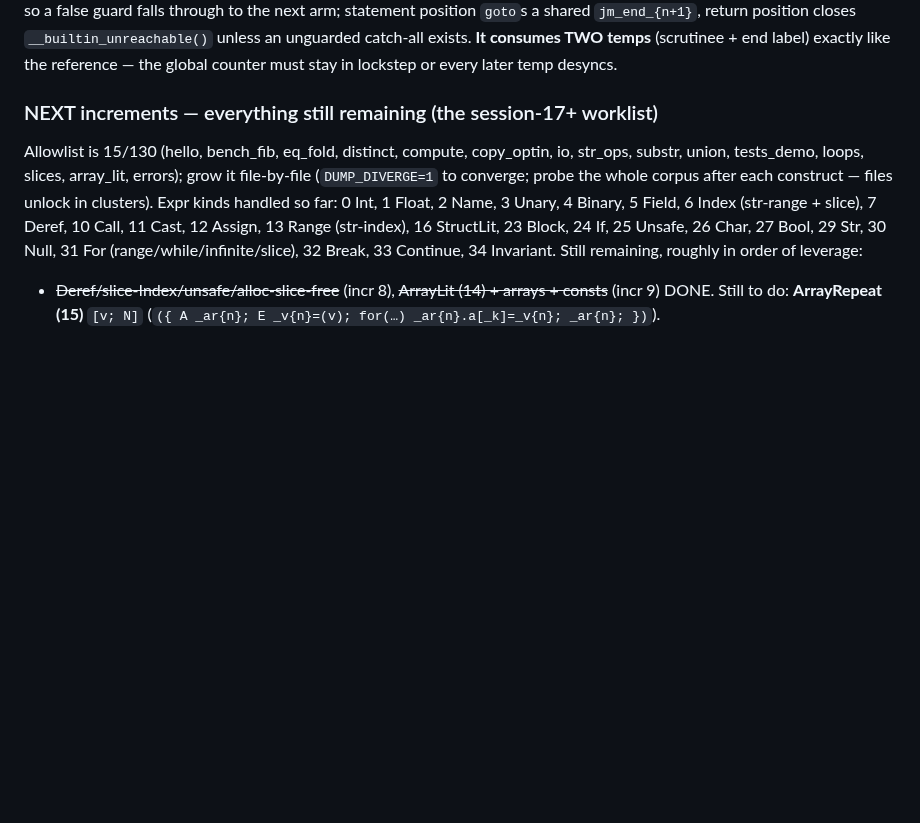
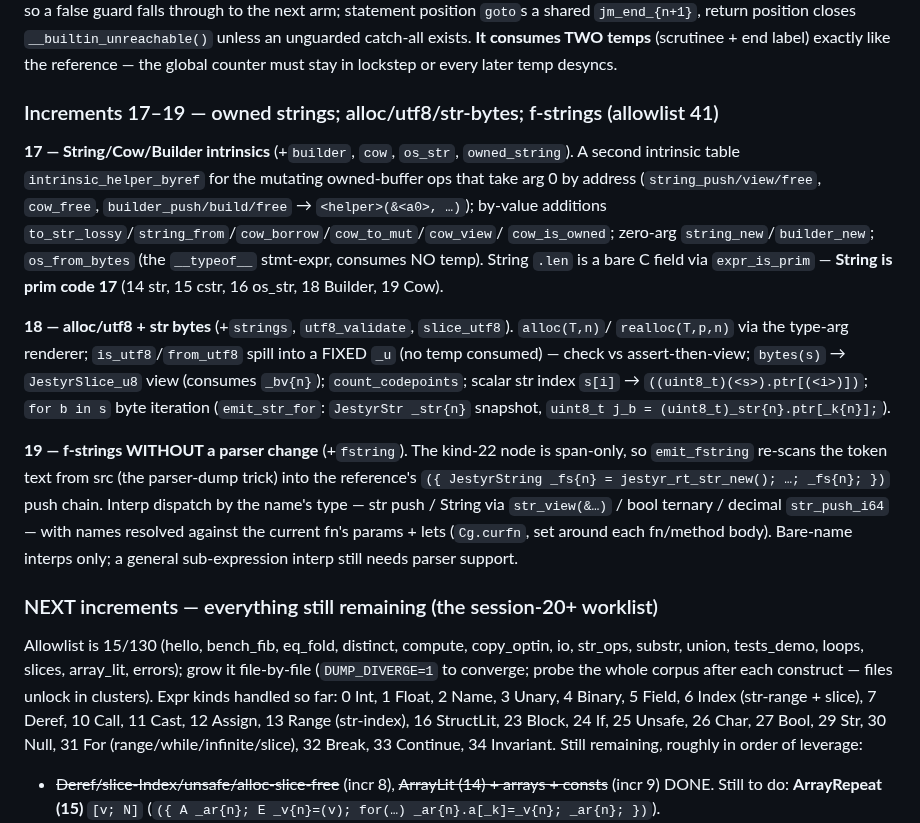
Before and after one commit to AdamEzzat1/Jestyr, a Markdown page: docs/session-notes/jestyr-selfhost-P5-cgen-R2-handoff.md, the part around the change. Drawn GitHub-style; blank space fills up the shorter version.

Commit message:
docs: P5 increments 17-19 recorded -- 41 files
Owned String/Cow/Builder (the by-ref intrinsic table, String = prim 17),
alloc/utf8 boundary + str byte access, and f-strings via token re-scan
(Cg.curfn name resolution). REMAINING row -> 41.

```diff
--- a/docs/session-notes/jestyr-selfhost-P5-cgen-R2-handoff.md
+++ b/docs/session-notes/jestyr-selfhost-P5-cgen-R2-handoff.md
@@ -235,7 +235,30 @@ position `goto`s a shared `jm_end_{n+1}`, return position closes `__builtin_unre
 an unguarded catch-all exists. **It consumes TWO temps** (scrutinee + end label) exactly like the
 reference — the global counter must stay in lockstep or every later temp desyncs.
 
-### NEXT increments — everything still remaining (the session-17+ worklist)
+### Increments 17–19 — owned strings; alloc/utf8/str-bytes; f-strings (allowlist 41)
+
+**17 — String/Cow/Builder intrinsics** (+`builder`, `cow`, `os_str`, `owned_string`). A second
+intrinsic table `intrinsic_helper_byref` for the mutating owned-buffer ops that take arg 0 by
+address (`string_push/view/free`, `cow_free`, `builder_push/build/free` → `<helper>(&<a0>, …)`);
+by-value additions `to_str_lossy`/`string_from`/`cow_borrow`/`cow_to_mut`/`cow_view`/
+`cow_is_owned`; zero-arg `string_new`/`builder_new`; `os_from_bytes` (the `__typeof__` stmt-expr,
+consumes NO temp). String `.len` is a bare C field via `expr_is_prim` — **String is prim code 17**
+(14 str, 15 cstr, 16 os_str, 18 Builder, 19 Cow).
+
+**18 — alloc/utf8 + str bytes** (+`strings`, `utf8_validate`, `slice_utf8`). `alloc(T,n)`/
+`realloc(T,p,n)` via the type-arg renderer; `is_utf8`/`from_utf8` spill into a FIXED `_u` (no temp
+consumed) — check vs assert-then-view; `bytes(s)` → `JestyrSlice_u8` view (consumes `_bv{n}`);
+`count_codepoints`; scalar str index `s[i]` → `((uint8_t)(<s>).ptr[(<i>)])`; `for b in s` byte
+iteration (`emit_str_for`: `JestyrStr _str{n}` snapshot, `uint8_t j_b = (uint8_t)_str{n}.ptr[_k{n}];`).
+
+**19 — f-strings WITHOUT a parser change** (+`fstring`). The kind-22 node is span-only, so
+`emit_fstring` re-scans the token text from src (the parser-dump trick) into the reference's
+`({ JestyrString _fs{n} = jestyr_rt_str_new(); …; _fs{n}; })` push chain. Interp dispatch by the
+name's type — str push / String via `str_view(&…)` / bool ternary / decimal `str_push_i64` — with
+names resolved against the current fn's params + lets (`Cg.curfn`, set around each fn/method
+body). Bare-name interps only; a general sub-expression interp still needs parser support.
+
+### NEXT increments — everything still remaining (the session-20+ worklist)
 
 Allowlist is 15/130 (hello, bench_fib, eq_fold, distinct, compute, copy_optin, io, str_ops,
 substr, union, tests_demo, loops, slices, array_lit, errors); grow it file-by-file (`DUMP_DIVERGE=1` to converge;
```
